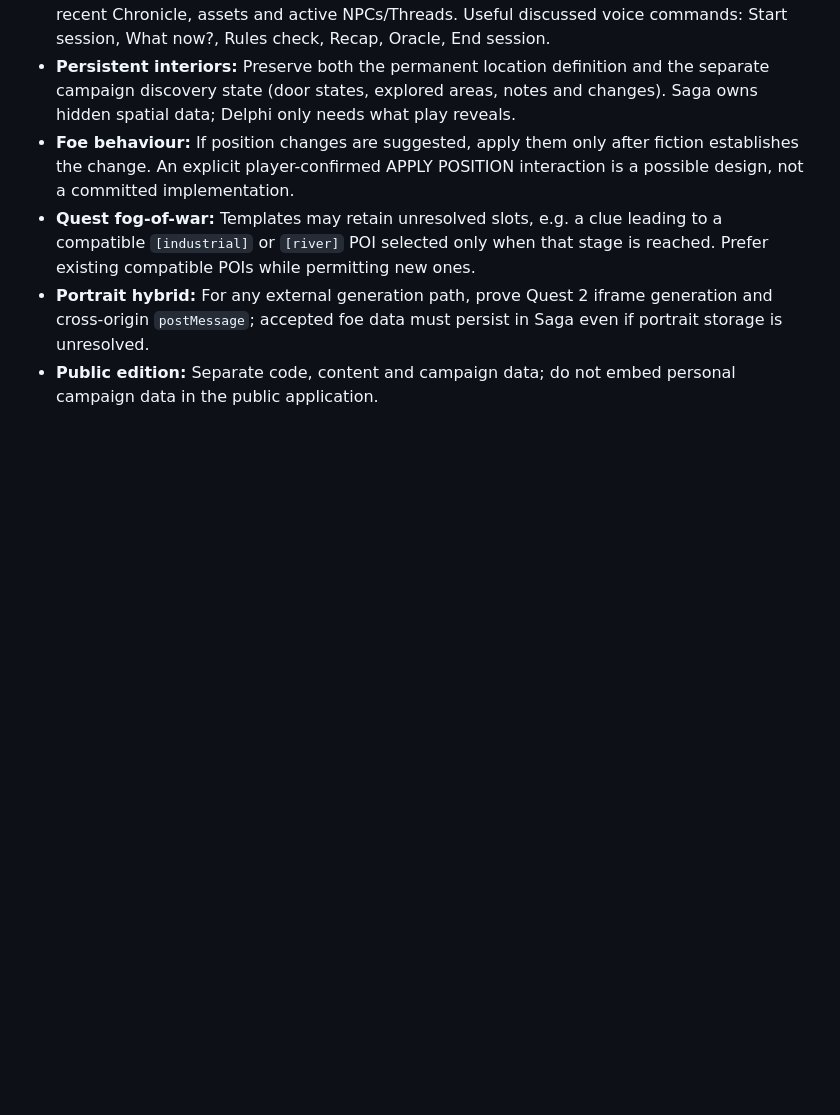
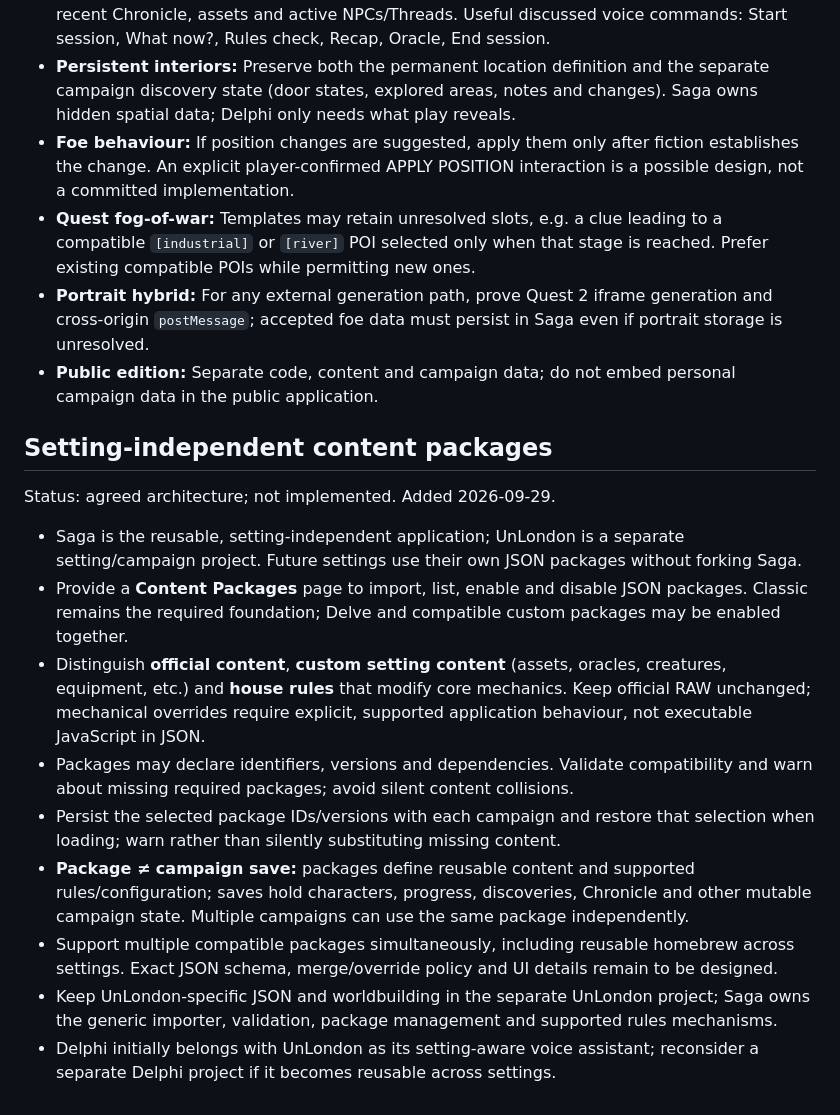
Before and after one commit to woodymellor/unlondon, a Markdown page: ROADMAP.md, the part around the change. GitHub-like rendering; blank space fills up the shorter version.

Commit message:
Document Saga and UnLondon project split and JSON package architecture

```diff
--- a/ROADMAP.md
+++ b/ROADMAP.md
@@ -286,3 +286,17 @@ These refine existing planned features; they do **not** change implementation st
 - **Quest fog-of-war:** Templates may retain unresolved slots, e.g. a clue leading to a compatible `[industrial]` or `[river]` POI selected only when that stage is reached. Prefer existing compatible POIs while permitting new ones.
 - **Portrait hybrid:** For any external generation path, prove Quest 2 iframe generation and cross-origin `postMessage`; accepted foe data must persist in Saga even if portrait storage is unresolved.
 - **Public edition:** Separate code, content and campaign data; do not embed personal campaign data in the public application.
+
+
+## Setting-independent content packages
+Status: agreed architecture; not implemented. Added 2026-09-29.
+
+- Saga is the reusable, setting-independent application; UnLondon is a separate setting/campaign project. Future settings use their own JSON packages without forking Saga.
+- Provide a **Content Packages** page to import, list, enable and disable JSON packages. Classic remains the required foundation; Delve and compatible custom packages may be enabled together.
+- Distinguish **official content**, **custom setting content** (assets, oracles, creatures, equipment, etc.) and **house rules** that modify core mechanics. Keep official RAW unchanged; mechanical overrides require explicit, supported application behaviour, not executable JavaScript in JSON.
+- Packages may declare identifiers, versions and dependencies. Validate compatibility and warn about missing required packages; avoid silent content collisions.
+- Persist the selected package IDs/versions with each campaign and restore that selection when loading; warn rather than silently substituting missing content.
+- **Package ≠ campaign save:** packages define reusable content and supported rules/configuration; saves hold characters, progress, discoveries, Chronicle and other mutable campaign state. Multiple campaigns can use the same package independently.
+- Support multiple compatible packages simultaneously, including reusable homebrew across settings. Exact JSON schema, merge/override policy and UI details remain to be designed.
+- Keep UnLondon-specific JSON and worldbuilding in the separate UnLondon project; Saga owns the generic importer, validation, package management and supported rules mechanisms.
+- Delphi initially belongs with UnLondon as its setting-aware voice assistant; reconsider a separate Delphi project if it becomes reusable across settings.
```
